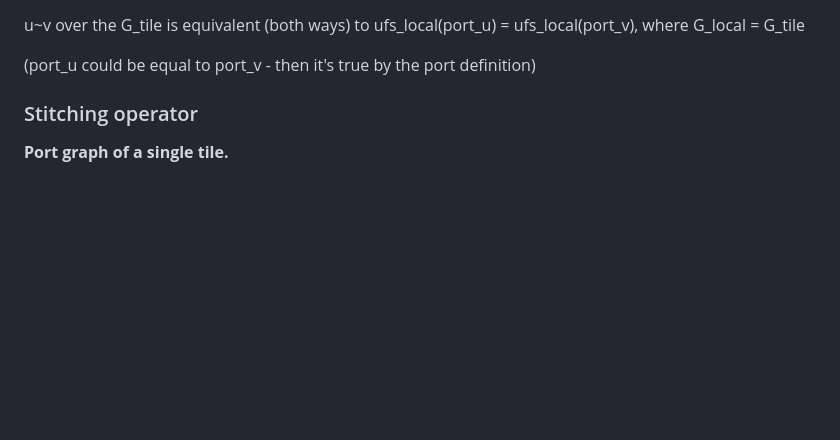
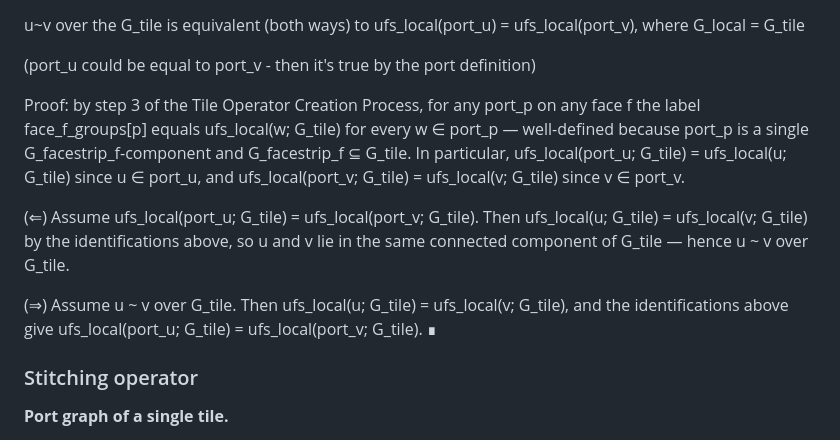
Before and after one commit to buildoak/gaussian-moat-experiment, a Markdown page: methodology/lemmas_v2/tile-operator-definition-v-claude.md, the part around the change. Rendered like a GitHub page; blank space fills up the shorter version.

Commit message:
pre big cook milestone

```diff
--- a/methodology/lemmas_v2/tile-operator-definition-v-claude.md
+++ b/methodology/lemmas_v2/tile-operator-definition-v-claude.md
@@ -194,6 +194,12 @@ u and v are 2 arbitrary gaussian primes from sets of face primes of Tile T -- u
 u~v over the G_tile is equivalent (both ways) to ufs_local(port_u) = ufs_local(port_v), where G_local = G_tile
 
 (port_u could be equal to port_v - then it's true by the port definition)
+
+Proof: by step 3 of the Tile Operator Creation Process, for any port_p on any face f the label face_f_groups[p] equals ufs_local(w; G_tile) for every w ∈ port_p — well-defined because port_p is a single G_facestrip_f-component and G_facestrip_f ⊆ G_tile. In particular, ufs_local(port_u; G_tile) = ufs_local(u; G_tile) since u ∈ port_u, and ufs_local(port_v; G_tile) = ufs_local(v; G_tile) since v ∈ port_v.
+
+(⇐) Assume ufs_local(port_u; G_tile) = ufs_local(port_v; G_tile). Then ufs_local(u; G_tile) = ufs_local(v; G_tile) by the identifications above, so u and v lie in the same connected component of G_tile — hence u ~ v over G_tile.
+
+(⇒) Assume u ~ v over G_tile. Then ufs_local(u; G_tile) = ufs_local(v; G_tile), and the identifications above give ufs_local(port_u; G_tile) = ufs_local(port_v; G_tile). ∎
 
 
 ### Stitching operator
```
